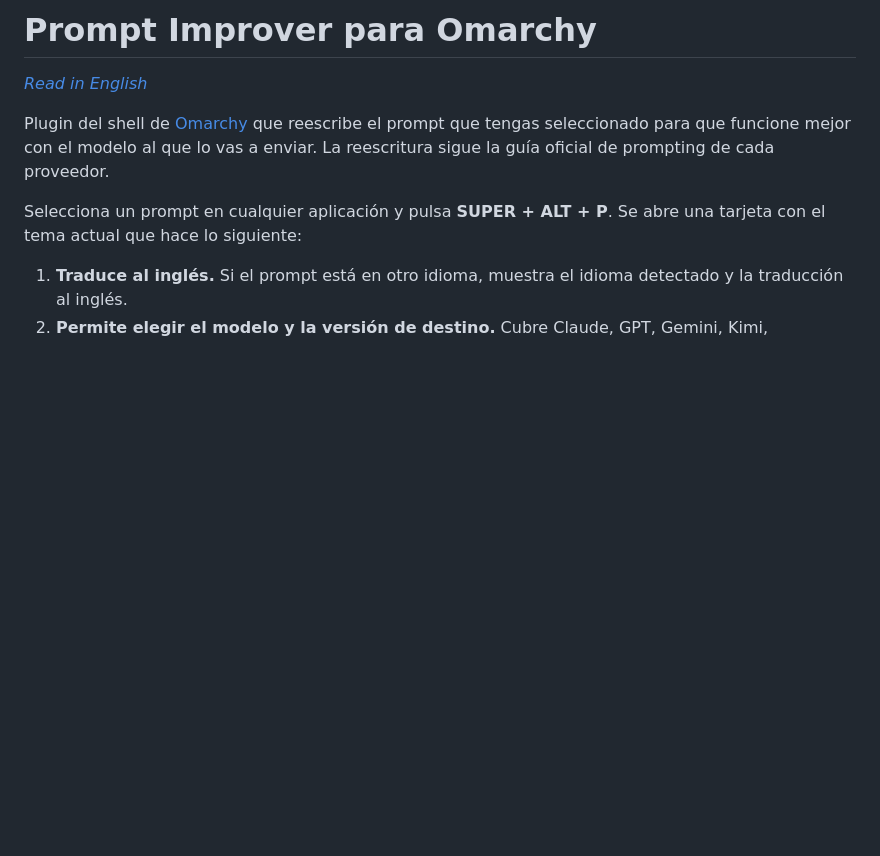
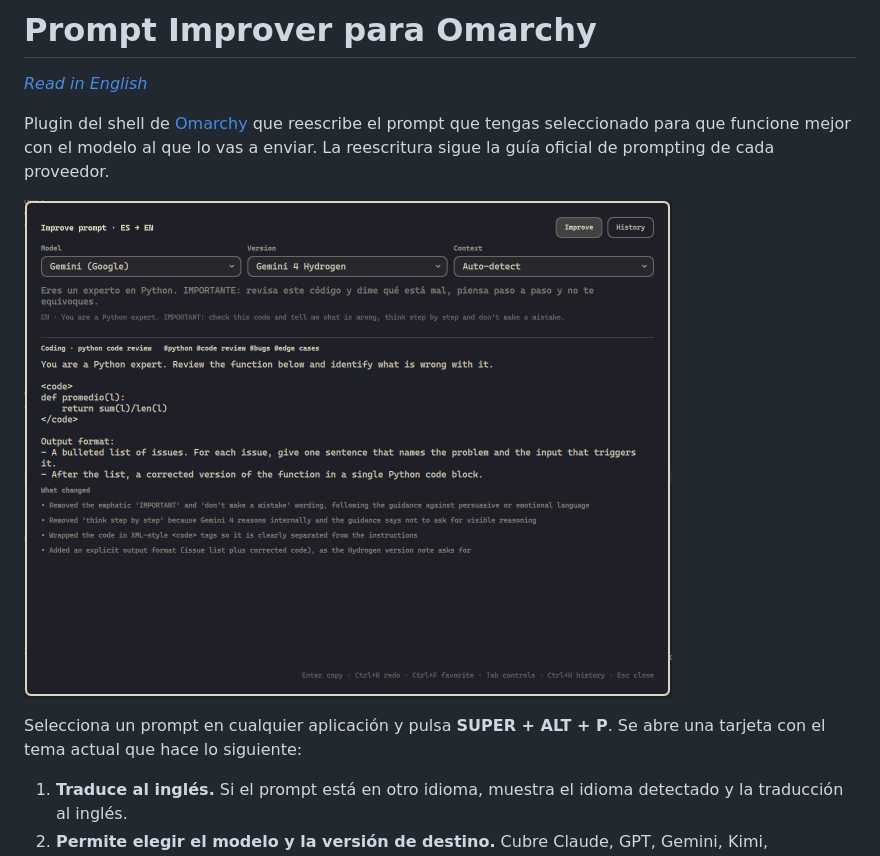
Before and after one commit to terrerovgh/omarchy-prompt, a Markdown page: README.es.md, the part around the change. GitHub-like rendering; pictures changed too: preview.png (added); blank space fills up the shorter version.

Commit message:
Add preview screenshot to the READMEs
Co-Authored-By: Claude Opus 5.5 <noreply@anthropic.com>

```diff
--- a/README.es.md
+++ b/README.es.md
@@ -3,6 +3,8 @@
 *[Read in English](README.md)*
 
 Plugin del shell de [Omarchy](https://omarchy.org/) que reescribe el prompt que tengas seleccionado para que funcione mejor con el modelo al que lo vas a enviar. La reescritura sigue la guía oficial de prompting de cada proveedor.
+
+![preview](preview.png)
 
 Selecciona un prompt en cualquier aplicación y pulsa **SUPER + ALT + P**. Se abre una tarjeta con el tema actual que hace lo siguiente:
 
```
Also changed, not shown: README.md (+2 -0 lines).
